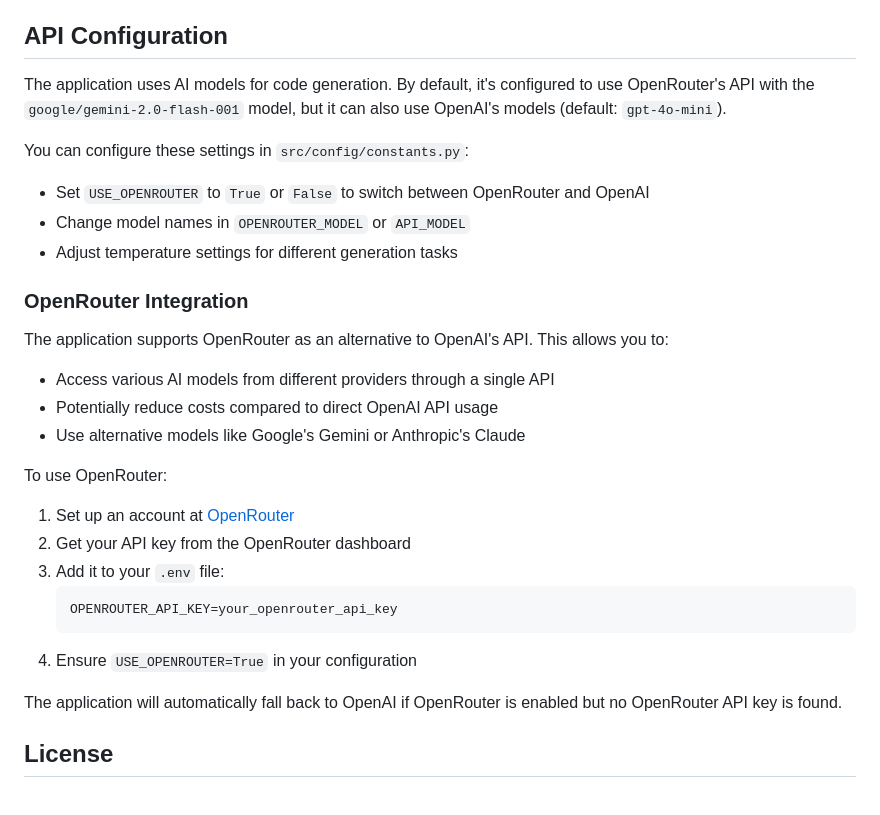
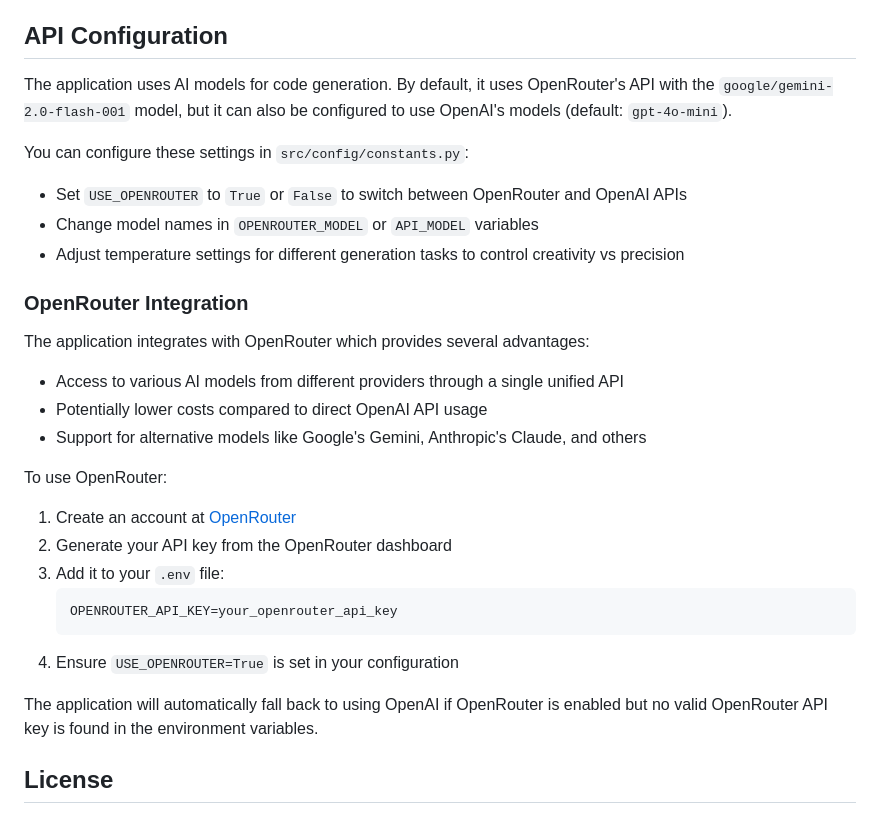
Before and after one commit to Pedal0/AlperAI, a Markdown page: README.md, the part around the change. Rendered like a GitHub page.

Commit message:
Update README for improved clarity on AI model configuration and OpenRouter integration

````diff
--- a/README.md
+++ b/README.md
@@ -137,30 +137,30 @@ The system follows these steps to create your application:
 
 ## API Configuration
 
-The application uses AI models for code generation. By default, it's configured to use OpenRouter's API with the `google/gemini-2.0-flash-001` model, but it can also use OpenAI's models (default: `gpt-4o-mini`).
+The application uses AI models for code generation. By default, it uses OpenRouter's API with the `google/gemini-2.0-flash-001` model, but it can also be configured to use OpenAI's models (default: `gpt-4o-mini`).
 
 You can configure these settings in `src/config/constants.py`:
-- Set `USE_OPENROUTER` to `True` or `False` to switch between OpenRouter and OpenAI
-- Change model names in `OPENROUTER_MODEL` or `API_MODEL`
-- Adjust temperature settings for different generation tasks
+- Set `USE_OPENROUTER` to `True` or `False` to switch between OpenRouter and OpenAI APIs
+- Change model names in `OPENROUTER_MODEL` or `API_MODEL` variables
+- Adjust temperature settings for different generation tasks to control creativity vs precision
 
 ### OpenRouter Integration
 
-The application supports OpenRouter as an alternative to OpenAI's API. This allows you to:
-- Access various AI models from different providers through a single API
-- Potentially reduce costs compared to direct OpenAI API usage
-- Use alternative models like Google's Gemini or Anthropic's Claude
+The application integrates with OpenRouter which provides several advantages:
+- Access to various AI models from different providers through a single unified API
+- Potentially lower costs compared to direct OpenAI API usage
+- Support for alternative models like Google's Gemini, Anthropic's Claude, and others
 
 To use OpenRouter:
-1. Set up an account at [OpenRouter](https://openrouter.ai/)
-2. Get your API key from the OpenRouter dashboard
+1. Create an account at [OpenRouter](https://openrouter.ai/)
+2. Generate your API key from the OpenRouter dashboard
 3. Add it to your `.env` file:
    ```
    OPENROUTER_API_KEY=your_openrouter_api_key
    ```
-4. Ensure `USE_OPENROUTER=True` in your configuration
+4. Ensure `USE_OPENROUTER=True` is set in your configuration
 
-The application will automatically fall back to OpenAI if OpenRouter is enabled but no OpenRouter API key is found.
+The application will automatically fall back to using OpenAI if OpenRouter is enabled but no valid OpenRouter API key is found in the environment variables.
 
 ## License
 
````
